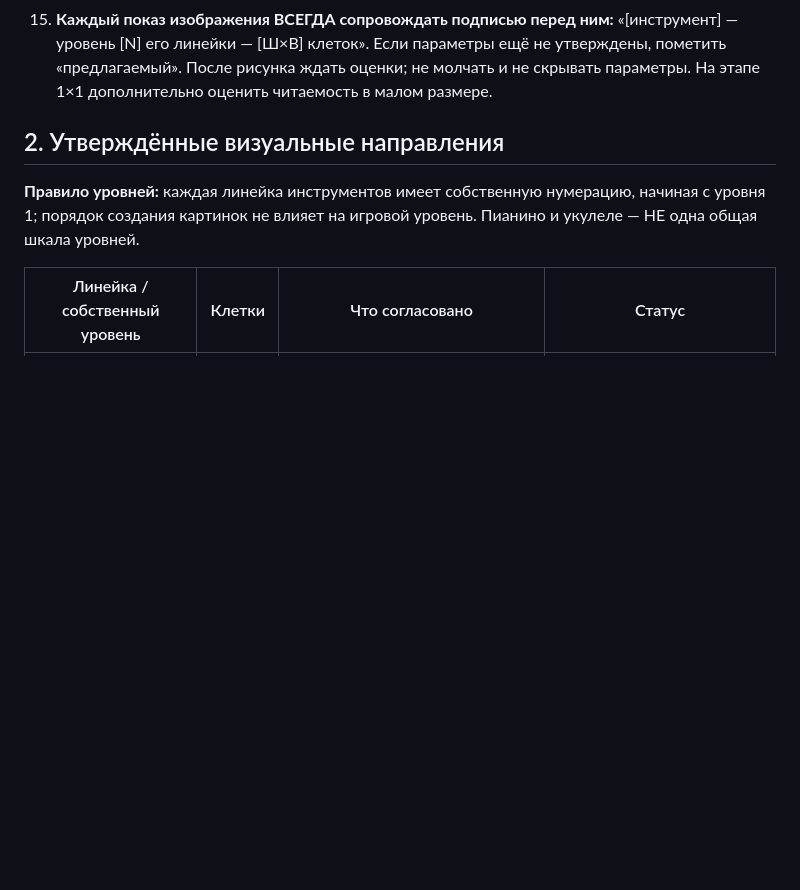
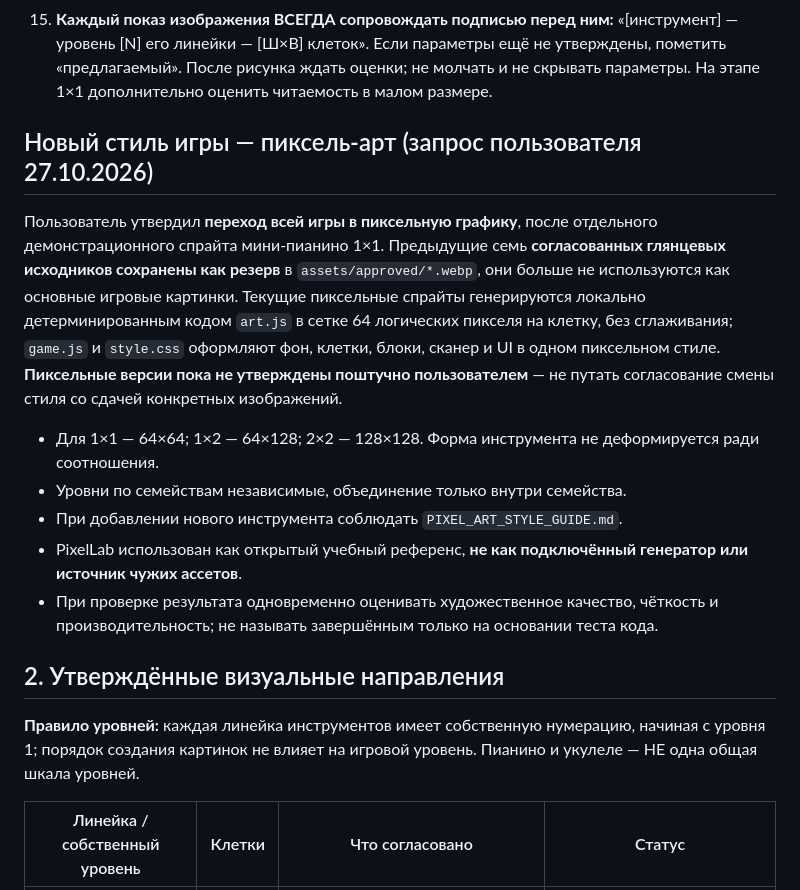
Before and after one commit to Mooouse/g, a Markdown page: ART_ASSET_RULES.md, the part around the change. Rendered like a GitHub page; blank space fills up the shorter version.

Commit message:
Record full-game pixel-art style transition and preserve per-asset review status

```diff
--- a/ART_ASSET_RULES.md
+++ b/ART_ASSET_RULES.md
@@ -21,6 +21,16 @@
 13. **Перед отправкой обязательно проверить реальный результат поштучно.** Для ударных уровня 1 — РОВНО 1 большой бас-барабан, 1 малый том сверху, 1 золотая тарелка слева; НИКАКОГО второго тома или второй тарелки. Не считать текст генерационного запроса доказательством результата. Если сгенерировано не то, не отправлять как готовое и не повторять тот же подход трижды: менять композицию/инструмент отрисовки или делать вручную.
 14. При серии неудачных генераций **сравнивать число и тип деталей в новых изображениях с отклонёнными предыдущими**. Если совпадают, это не новый вариант.
 15. **Каждый показ изображения ВСЕГДА сопровождать подписью перед ним:** «[инструмент] — уровень [N] его линейки — [Ш×В] клеток». Если параметры ещё не утверждены, пометить «предлагаемый». После рисунка ждать оценки; не молчать и не скрывать параметры. На этапе 1×1 дополнительно оценить читаемость в малом размере.
+
+## Новый стиль игры — пиксель-арт (запрос пользователя 27.10.2026)
+
+Пользователь утвердил **переход всей игры в пиксельную графику**, после отдельного демонстрационного спрайта мини-пианино 1×1. Предыдущие семь **согласованных глянцевых исходников сохранены как резерв** в `assets/approved/*.webp`, они больше не используются как основные игровые картинки. Текущие пиксельные спрайты генерируются локально детерминированным кодом `art.js` в сетке 64 логических пикселя на клетку, без сглаживания; `game.js` и `style.css` оформляют фон, клетки, блоки, сканер и UI в одном пиксельном стиле. **Пиксельные версии пока не утверждены поштучно пользователем** — не путать согласование смены стиля со сдачей конкретных изображений.
+
+- Для 1×1 — 64×64; 1×2 — 64×128; 2×2 — 128×128. Форма инструмента не деформируется ради соотношения.
+- Уровни по семействам независимые, объединение только внутри семейства.
+- При добавлении нового инструмента соблюдать `PIXEL_ART_STYLE_GUIDE.md`.
+- PixelLab использован как открытый учебный референс, **не как подключённый генератор или источник чужих ассетов**.
+- При проверке результата одновременно оценивать художественное качество, чёткость и производительность; не называть завершённым только на основании теста кода.
 
 ## 2. Утверждённые визуальные направления
 
```
